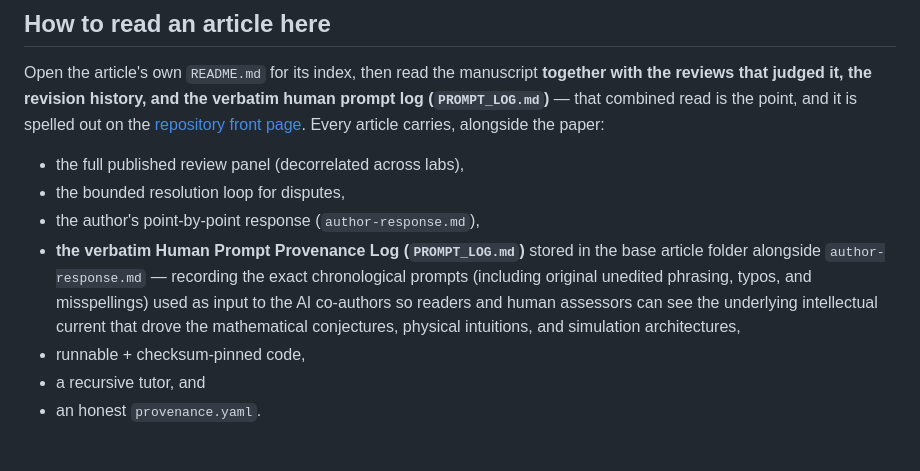
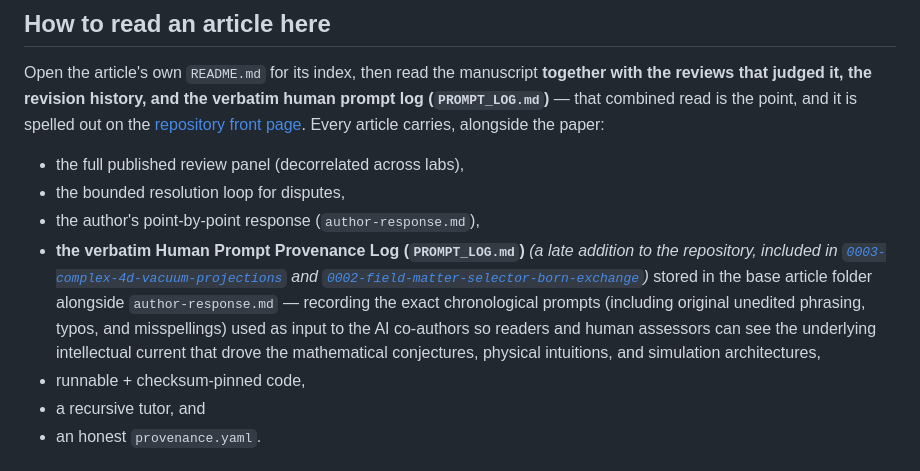
Before and after one commit to rayolddog/AI_Scientific_Journal, a Markdown page: Aperture/README.md, the part around the change. Drawn GitHub-style.

```diff
--- a/Aperture/README.md
+++ b/Aperture/README.md
@@ -29,7 +29,7 @@ Open the article's own `README.md` for its index, then read the manuscript **tog
 - the full published review panel (decorrelated across labs),
 - the bounded resolution loop for disputes,
 - the author's point-by-point response (`author-response.md`),
-- **the verbatim Human Prompt Provenance Log (`PROMPT_LOG.md`)** stored in the base article folder alongside `author-response.md` — recording the exact chronological prompts (including original unedited phrasing, typos, and misspellings) used as input to the AI co-authors so readers and human assessors can see the underlying intellectual current that drove the mathematical conjectures, physical intuitions, and simulation architectures,
+- **the verbatim Human Prompt Provenance Log (`PROMPT_LOG.md`)** *(a late addition to the repository, included in [`0003-complex-4d-vacuum-projections`](2026/10/22/0003-complex-4d-vacuum-projections/PROMPT_LOG.md) and [`0002-field-matter-selector-born-exchange`](2026/10/22/0002-field-matter-selector-born-exchange/PROMPT_LOG.md))* stored in the base article folder alongside `author-response.md` — recording the exact chronological prompts (including original unedited phrasing, typos, and misspellings) used as input to the AI co-authors so readers and human assessors can see the underlying intellectual current that drove the mathematical conjectures, physical intuitions, and simulation architectures,
 - runnable + checksum-pinned code,
 - a recursive tutor, and
 - an honest `provenance.yaml`.
```
Also changed, not shown: README.md (+3 -3 lines).
